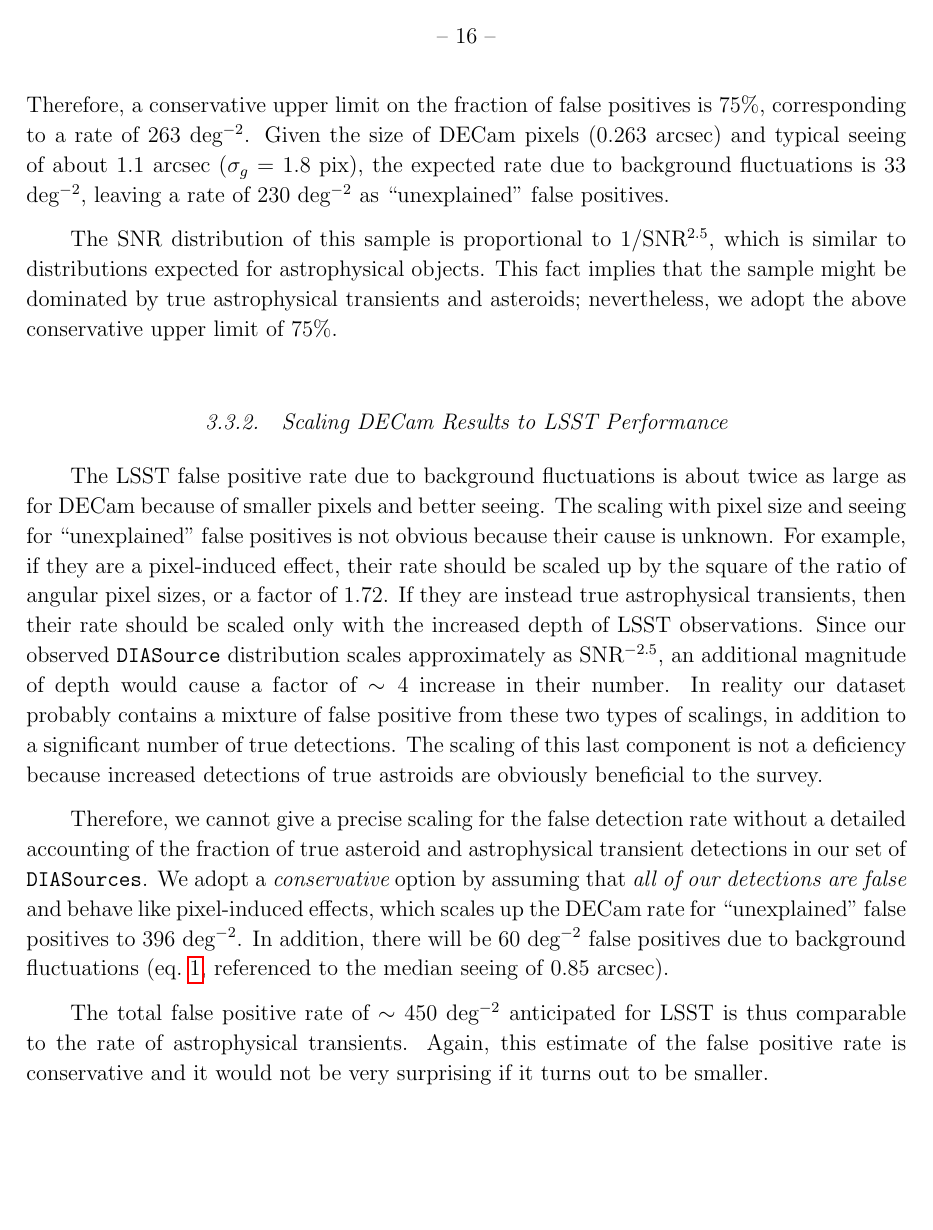
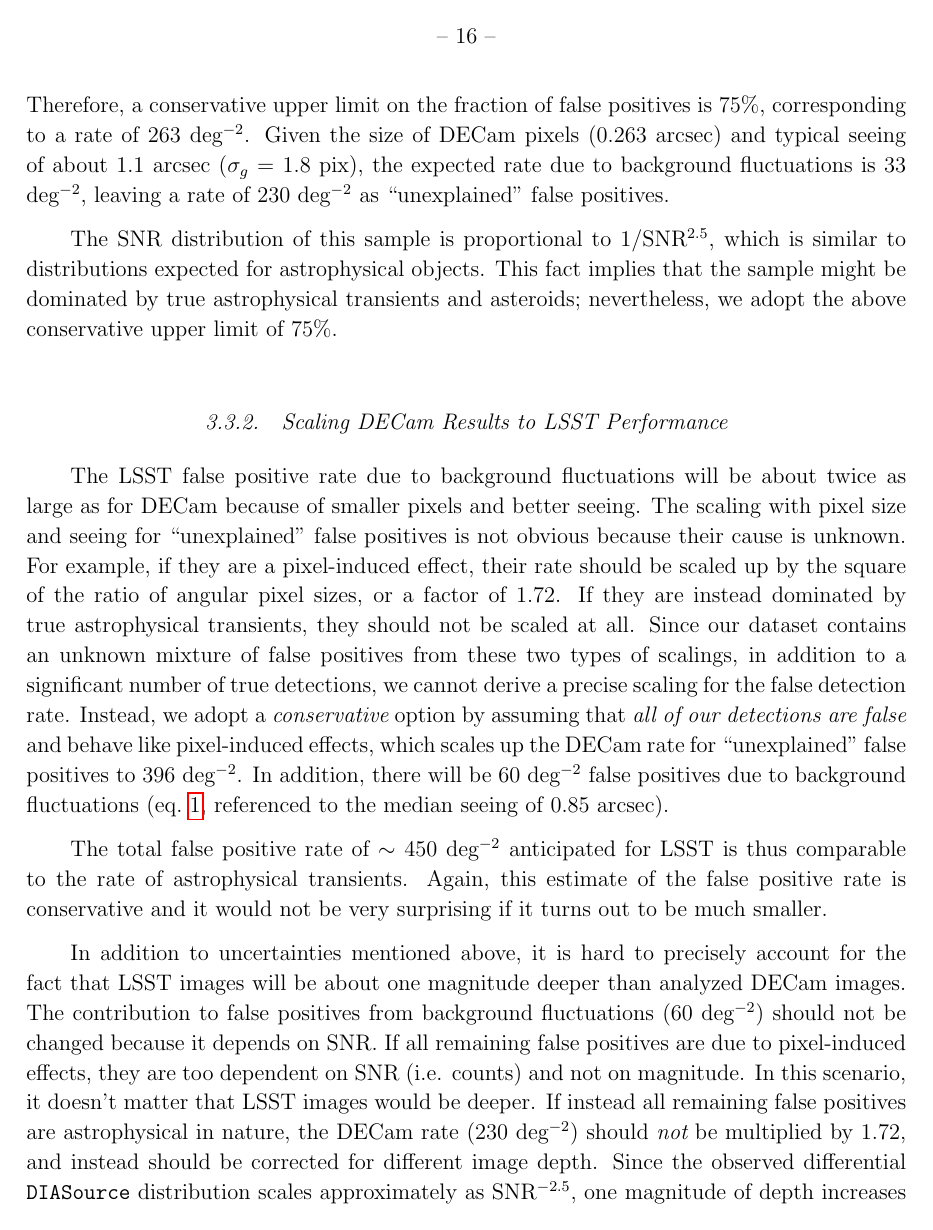
Before and after one commit to lsst-pst/neo_capabilities, a LaTeX paper (neo_capabilities.tex, which reads image_differencing.tex): page 16 of 70 before the commit and page 16 of 71 after it. Compiled offline with pdfLaTeX.

Commit message:
edited dependence of FPs on depth

```diff
--- a/image_differencing.tex
+++ b/image_differencing.tex
@@ -244,31 +244,37 @@
 that the sample might be dominated by true astrophysical transients and
 asteroids; nevertheless, we adopt the above conservative upper limit of 75\%.
 
+
 \subsubsection{Scaling DECam Results to LSST Performance}
 
-The LSST false positive rate due to background fluctuations is about twice
+The LSST false positive rate due to background fluctuations will be about twice
 as large as for DECam because of smaller pixels and better seeing. The scaling
 with pixel size and seeing for ``unexplained'' false positives is not obvious
 because their cause is unknown. For example, if they are a pixel-induced effect,
 their rate should be scaled up by the square of the ratio of angular pixel sizes, or
-a factor of 1.72. If they are instead true astrophysical transients,
-then their rate should be scaled only with the increased depth of LSST
-observations. Since our observed \DIASource distribution scales approximately as
-SNR$^{-2.5}$, an additional magnitude of depth would cause a factor of $\sim 4$
-increase in their number. In reality our dataset probably contains a mixture of
-false positive from these two types of scalings, in addition to a significant
-number of true detections. The scaling of this last component is not a deficiency
-because increased detections of true astroids are obviously beneficial to the survey.
-
-Therefore, we cannot give a precise scaling for the false detection rate without a
-detailed accounting of the fraction of true asteroid and astrophysical transient
-detections in our set of \DIASources. We adopt a {\it conservative} option by assuming
-that {\it all of our detections are false} and behave like pixel-induced effects, which
-scales up the DECam rate for ``unexplained'' false positives to 396 deg$^{-2}$. In addition,
-there will be 60 deg$^{-2}$ false positives due to background fluctuations (eq.~\ref{eq-theory},
-referenced to the median seeing of 0.85 arcsec).
+a factor of 1.72. If they are instead dominated by true astrophysical transients,
+they should not be scaled at all. Since our dataset contains an unknown
+mixture of false positives from these two types of scalings, in addition to a
+significant number of true detections, we cannot derive a precise scaling for the
+false detection rate. Instead, we adopt a {\it conservative} option by assuming
+that {\it all of our detections are false} and behave like pixel-induced effects,
+which scales up the DECam rate for ``unexplained'' false positives to 396 deg$^{-2}$.
+In addition, there will be 60 deg$^{-2}$ false positives due to background fluctuations
+(eq.~\ref{eq-theory}, referenced to the median seeing of 0.85 arcsec).
 
 The total false positive rate of $\sim450$ deg$^{-2}$ anticipated for LSST is thus
 comparable to the rate of astrophysical transients. Again, this estimate of the false
 positive rate is conservative and it would not be very surprising if it turns out
-to be smaller.
+to be much smaller.
+
+In addition to uncertainties mentioned above, it is hard to precisely account for
+the fact that LSST images will be about one magnitude deeper than analyzed DECam
+images. The contribution to false positives from background fluctuations
+(60 deg$^{-2}$) should not be changed because it depends on SNR. If all remaining
+false positives are due to pixel-induced effects, they are too dependent on SNR
+(i.e. counts) and not on magnitude. In this scenario, it doesn’t matter that LSST
+images would be deeper. If instead all remaining false positives are astrophysical
+in nature, the DECam rate (230 deg$^{-2}$) should {\it not} be multiplied by 1.72,
+and instead should be corrected for different image depth.  Since the observed differential
+\DIASource distribution scales approximately as SNR$^{-2.5}$, one magnitude of
+depth increases the sample size by a factor of about 4. More precisely, we know
```
Also changed, not shown: image_differencing.tex (8 more changed lines).
